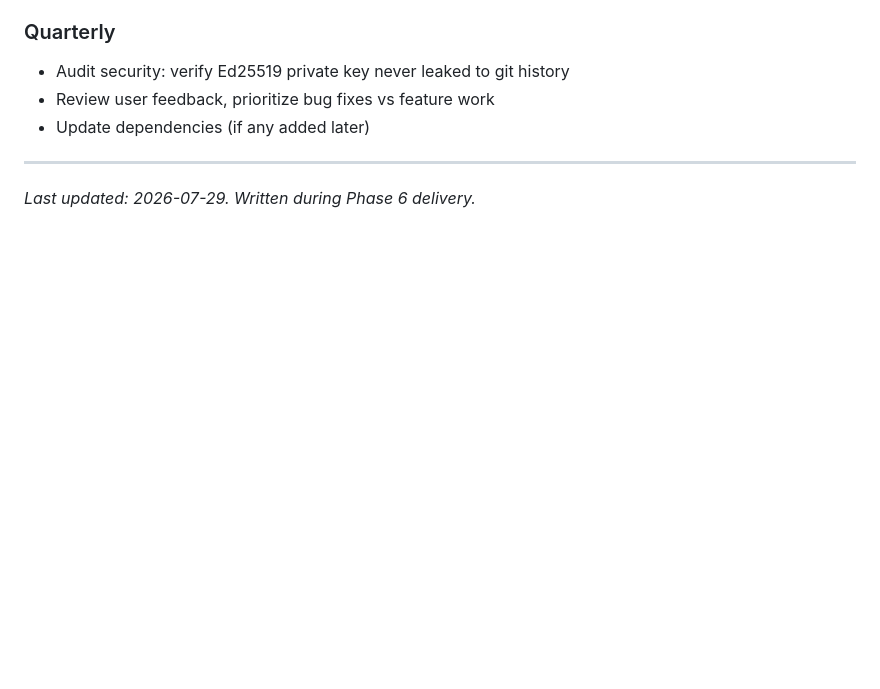
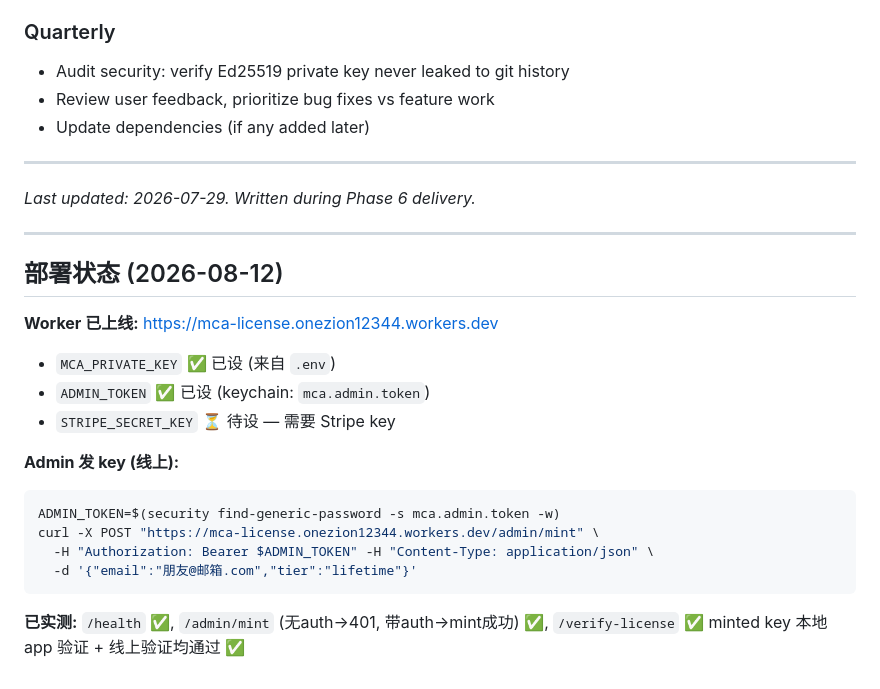
Before and after one commit to onezion12344/mac-closed-awake, a Markdown page: docs/RUNBOOK.md, the part around the change. GitHub-like rendering; blank space fills up the shorter version.

Commit message:
docs: record live worker deploy status, admin mint usage, remaining Stripe secret

````diff
--- a/docs/RUNBOOK.md
+++ b/docs/RUNBOOK.md
@@ -307,3 +307,23 @@ Check `~/Library/Application\ Support/mac-closed-awake/config.json` for `"isPro"
 ---
 
 *Last updated: 2026-07-29. Written during Phase 6 delivery.*
+
+---
+
+## 部署状态 (2026-08-12)
+
+**Worker 已上线:** https://mca-license.onezion12344.workers.dev
+- `MCA_PRIVATE_KEY` ✅ 已设 (来自 `.env`)
+- `ADMIN_TOKEN` ✅ 已设 (keychain: `mca.admin.token`)
+- `STRIPE_SECRET_KEY` ⏳ 待设 — 需要 Stripe key
+
+**Admin 发 key (线上):**
+```bash
+ADMIN_TOKEN=$(security find-generic-password -s mca.admin.token -w)
+curl -X POST "https://mca-license.onezion12344.workers.dev/admin/mint" \
+  -H "Authorization: Bearer $ADMIN_TOKEN" -H "Content-Type: application/json" \
+  -d '{"email":"朋友@邮箱.com","tier":"lifetime"}'
+```
+
+**已实测:** `/health` ✅, `/admin/mint` (无auth→401, 带auth→mint成功) ✅, `/verify-license` ✅
+minted key 本地 app 验证 + 线上验证均通过 ✅
````
